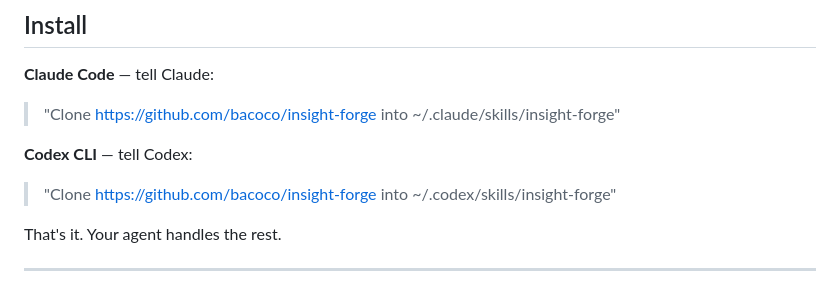
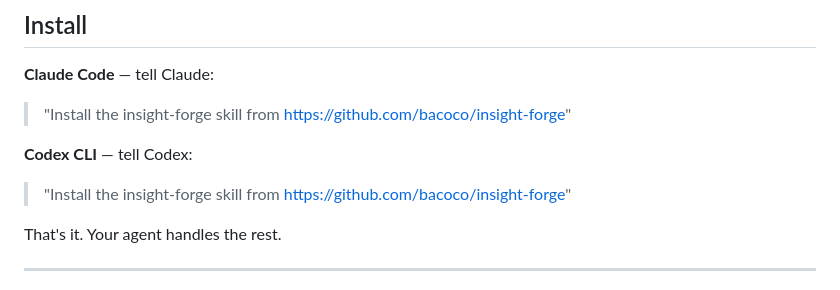
Before and after one commit to bacoco/insight-forge, a Markdown page: README.md, the part around the change. GitHub-like rendering.

Commit message:
Simplify install instructions — plain English, no path jargon

```diff
--- a/README.md
+++ b/README.md
@@ -23,10 +23,10 @@ Not summaries. Not guesses. Typed knowledge — with evidence, with counter-argu
 ## Install
 
 **Claude Code** — tell Claude:
-> "Clone https://github.com/bacoco/insight-forge into ~/.claude/skills/insight-forge"
+> "Install the insight-forge skill from https://github.com/bacoco/insight-forge"
 
 **Codex CLI** — tell Codex:
-> "Clone https://github.com/bacoco/insight-forge into ~/.codex/skills/insight-forge"
+> "Install the insight-forge skill from https://github.com/bacoco/insight-forge"
 
 That's it. Your agent handles the rest.
 
```
